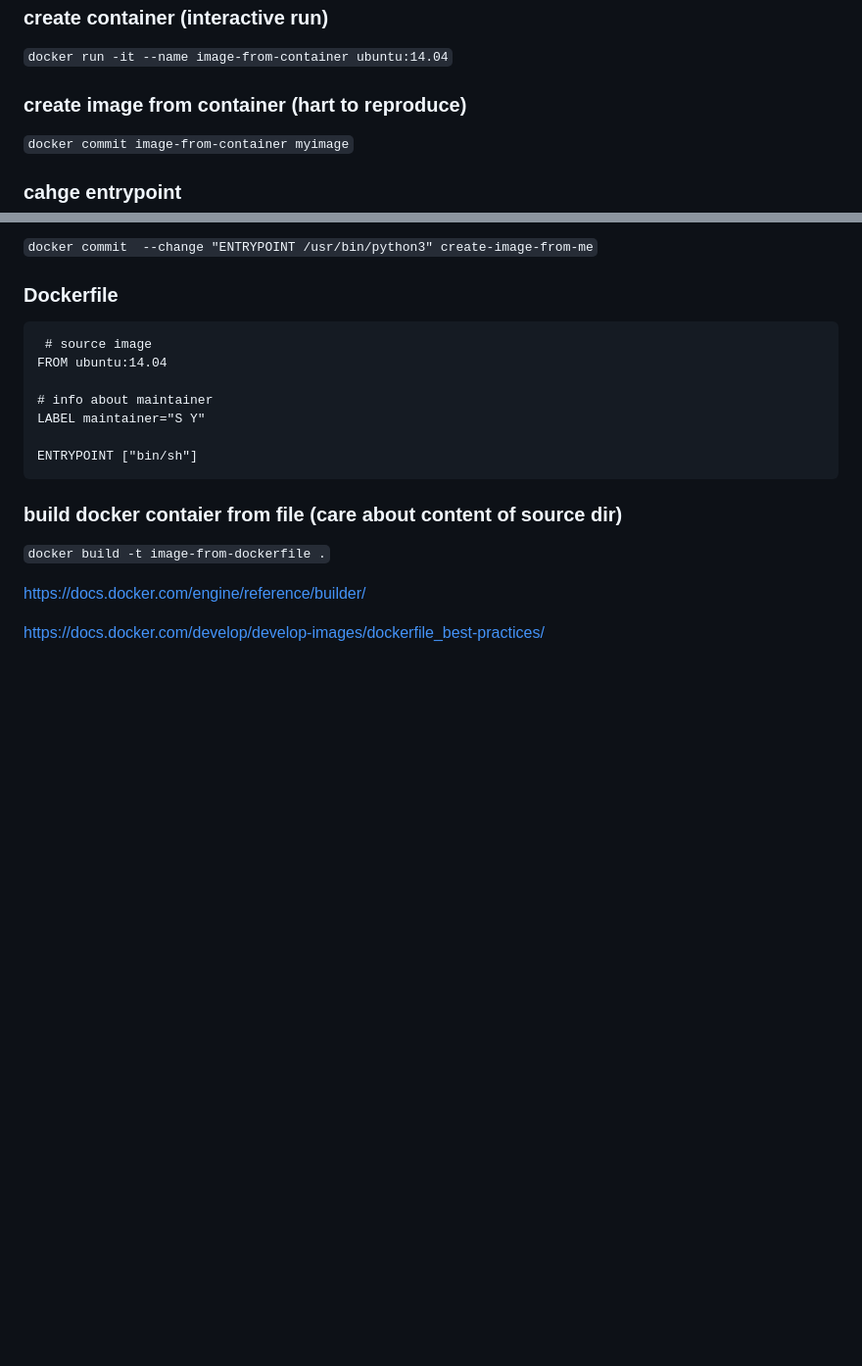
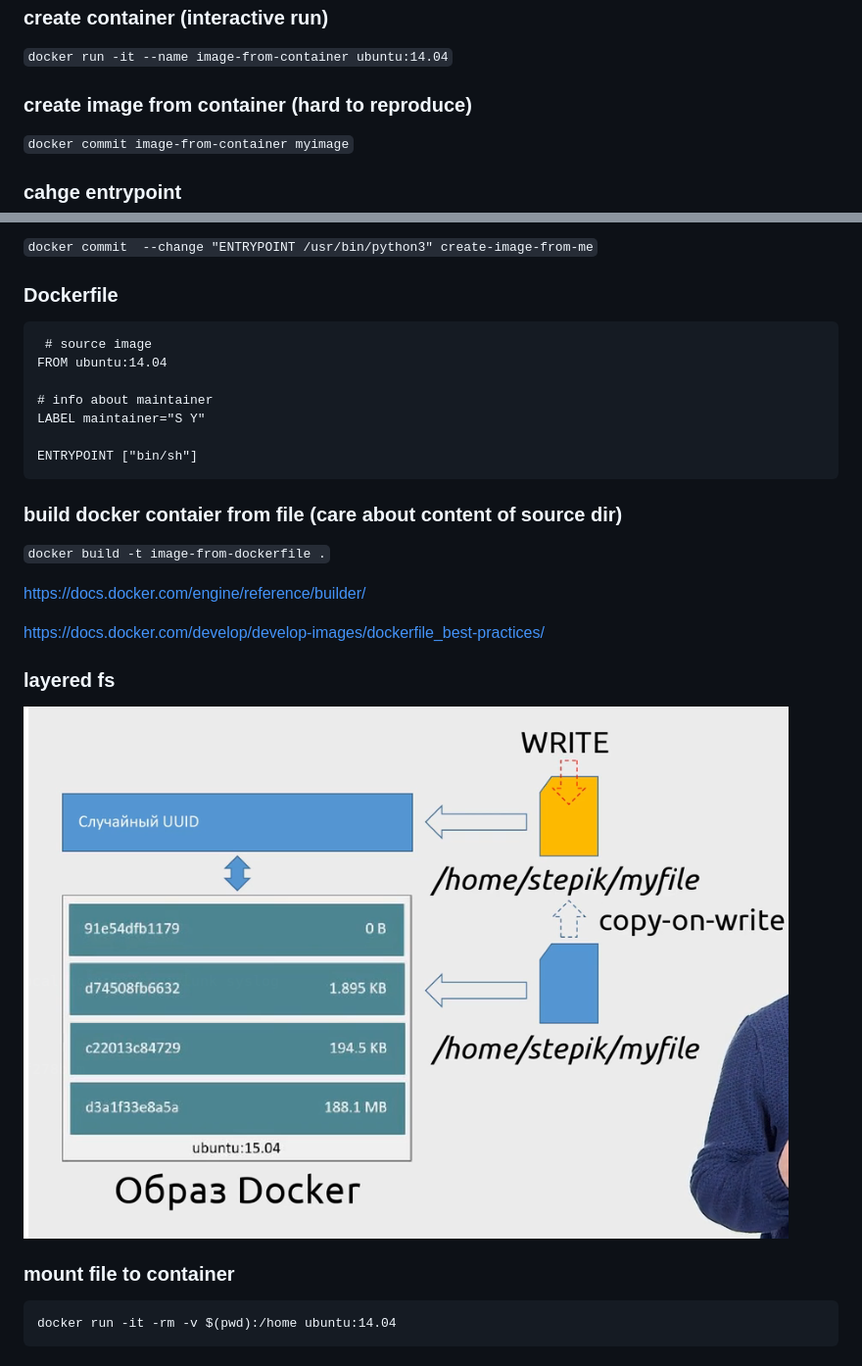
Before and after one commit to kiddick/til2, a Markdown page: docker/note.md, 2 parts joined by grey strips. Shown: that part at 98% size. Rendered like a GitHub page; pictures changed too: docker/2019-01-16-15-29-41.png (added); blank space fills up the shorter version.

Commit message:
add task2

````diff
--- a/docker/note.md
+++ b/docker/note.md
@@ -7,7 +7,7 @@
 ### create container (interactive run)
 `docker run -it --name image-from-container ubuntu:14.04`
 
-### create image from container (hart to reproduce)
+### create image from container (hard to reproduce)
 `docker commit image-from-container myimage`
 
 ### cahge entrypoint
@@ -30,3 +30,11 @@ ENTRYPOINT ["bin/sh"]
 https://docs.docker.com/engine/reference/builder/
 
 https://docs.docker.com/develop/develop-images/dockerfile_best-practices/
+
+### layered fs
+![](2019-01-16-15-29-41.png)
+
+### mount file to container
+```
+docker run -it -rm -v $(pwd):/home ubuntu:14.04
+```
````
Also changed, not shown: 1 other file.
